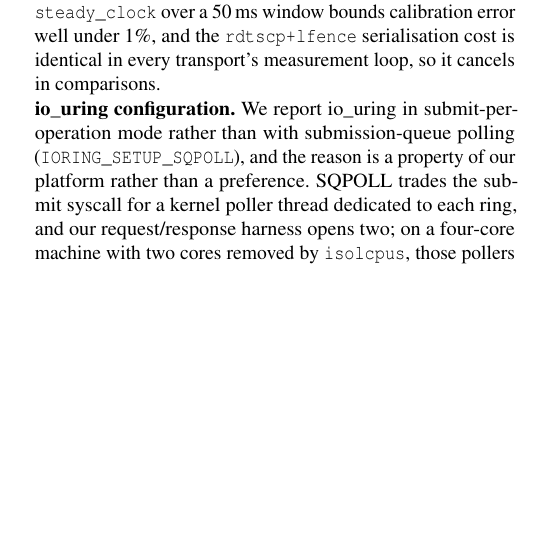
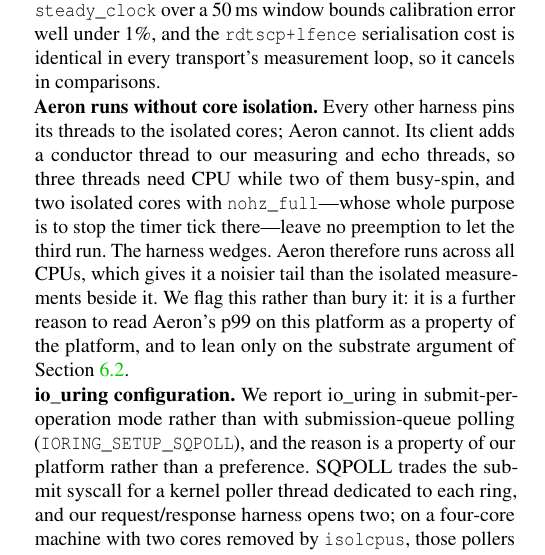
Before and after one commit to KernelArch-Lab/Astra, a LaTeX paper (papers/paper1/main.tex, which reads papers/paper1/sections/06_evaluation.tex): part of one column of page 8 of 11, cut so that both start at the same text, the shorter picture padded with empty space. Compiled offline with pdfLaTeX; a LaTeX package or settings file that is missing is left out.

Commit message:
fix(bench): run Aeron unpinned — isolation and its thread model conflict
Sharing the isolated set was not enough. Aeron needs three runnable
threads (measure, echo, plus its client conductor) and two of them
busy-spin; two isolated cores under nohz_full — which exists to stop
the timer tick there — leave no preemption for the third, so the
harness wedges. Seen twice as a 300 s timeout.

Aeron now runs across all CPUs and says so on stderr. That costs it
tail stability, which is acceptable: §6.2 uses Aeron to establish our
substrate is credible, not as a precision measurement, and §6.8 now
states the configuration difference outright rather than leaving a
reader to wonder why one row was measured differently.

This run also confirmed the revocation fix: time-to-effect p99 is now
0.4 us, down from 31.7 us and from 281 us before pinning. Gate cost 7 ns
(20% of a 67 ns RTT); validate 21/22/27 ns across p50/p99/p99.99.

Co-Authored-By: Claude Fable 5 <noreply@anthropic.com>

```diff
--- a/papers/paper1/sections/06_evaluation.tex
+++ b/papers/paper1/sections/06_evaluation.tex
@@ -259,6 +259,18 @@
 identical in every transport's measurement loop, so it cancels in
 comparisons.
 
+\para{Aeron runs without core isolation} Every other harness pins its
+threads to the isolated cores; Aeron cannot. Its client adds a
+conductor thread to our measuring and echo threads, so three threads
+need CPU while two of them busy-spin, and two isolated cores with
+\texttt{nohz\_full}---whose whole purpose is to stop the timer tick
+there---leave no preemption to let the third run. The harness wedges.
+Aeron therefore runs across all CPUs, which gives it a noisier tail
+than the isolated measurements beside it. We flag this rather than
+bury it: it is a further reason to read Aeron's p99 on this platform
+as a property of the platform, and to lean only on the substrate
+argument of \Cref{sec:eval:rtt}.
+
 \para{io\_uring configuration} We report io\_uring in
 submit-per-operation mode rather than with submission-queue polling
 (\texttt{IORING\_SETUP\_SQPOLL}), and the reason is a property of our
```
Also changed, not shown: 1 other file.
